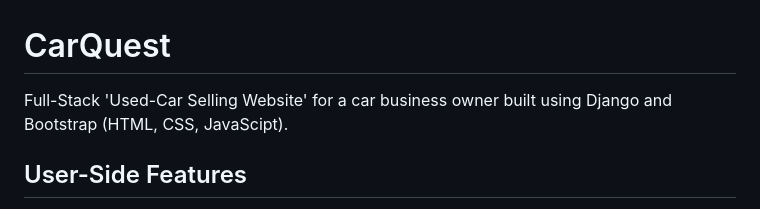
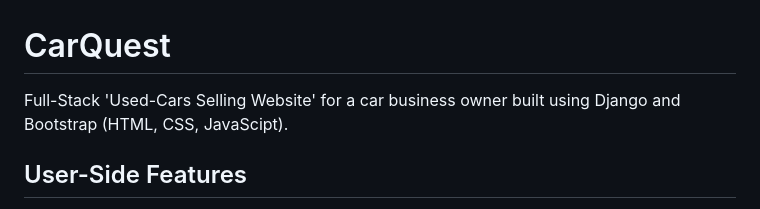
Before and after one commit to Rasesh-Srivastava/CarQuest, a Markdown page: README.md, the part around the change. Rendered like a GitHub page.

```diff
--- a/README.md
+++ b/README.md
@@ -1,6 +1,6 @@
 # CarQuest
 
-Full-Stack 'Used-Car Selling Website' for a car business owner built using Django and Bootstrap (HTML, CSS, JavaScipt).
+Full-Stack 'Used-Cars Selling Website' for a car business owner built using Django and Bootstrap (HTML, CSS, JavaScipt).
 
 ## User-Side Features
 
```
